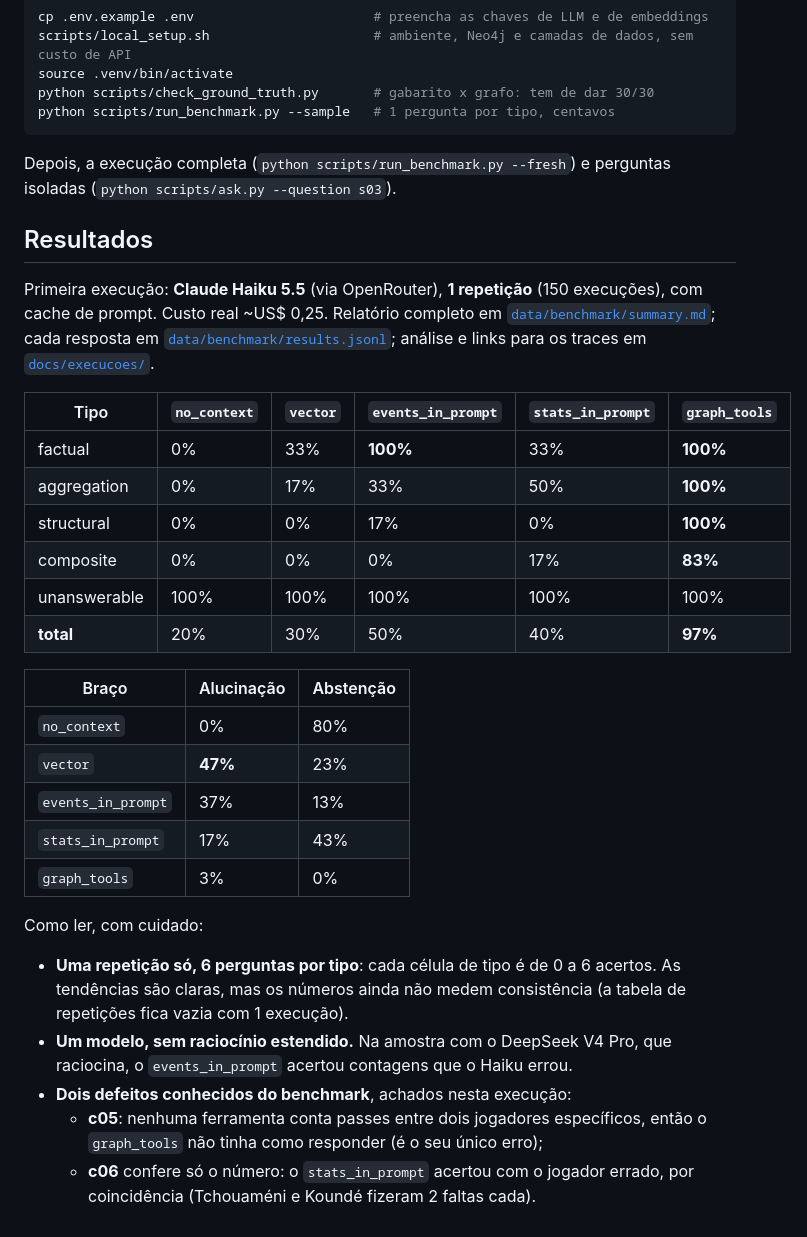
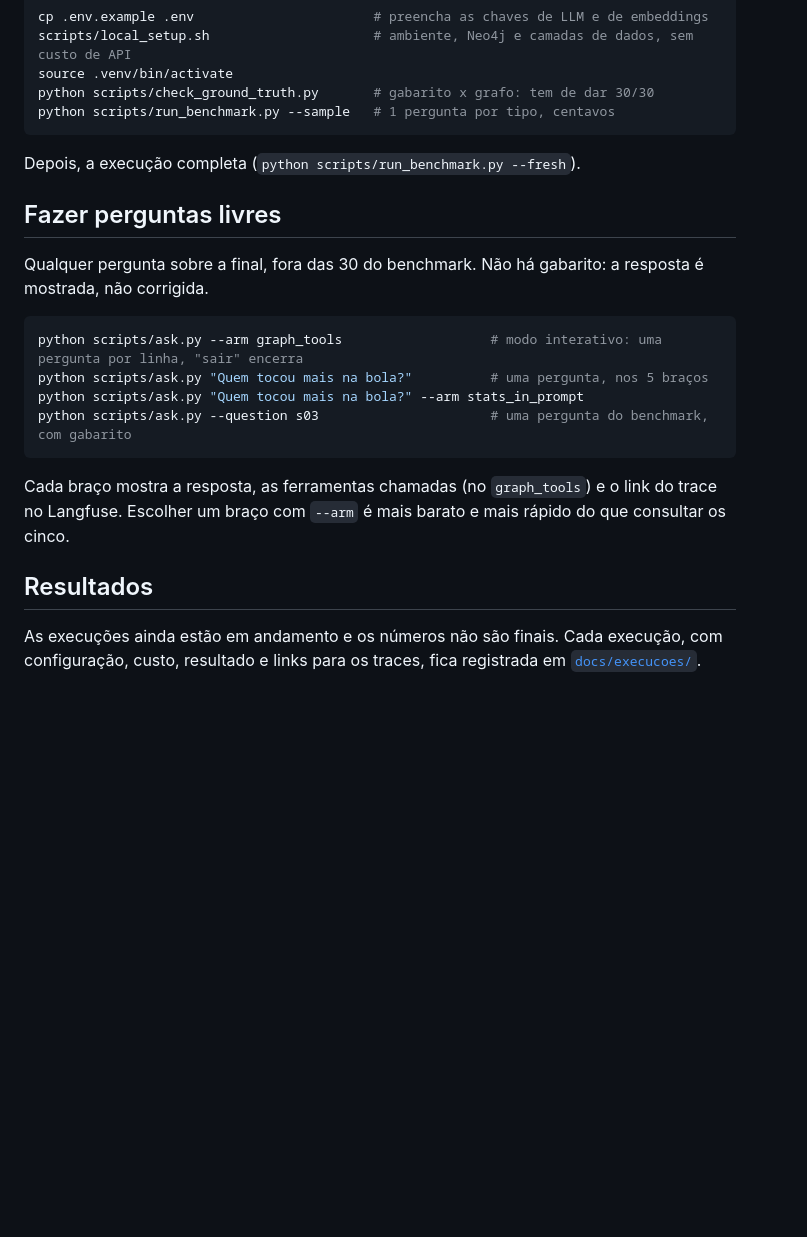
Before and after one commit to joaowinderfeldbussolotto/football-tactics-knowledge-graph, a Markdown page: README.md, the part around the change. GitHub-like rendering; blank space fills up the shorter version.

Commit message:
Drop provisional results from the README; document free questions
Co-Authored-By: Claude Opus 5.5 <noreply@anthropic.com>
Claude-Session: https://claude.ai/code/session_01PyqaHaoqP3BDMKUXFUt1mX

````diff
--- a/README.md
+++ b/README.md
@@ -60,43 +60,26 @@ python scripts/check_ground_truth.py       # gabarito x grafo: tem de dar 30/30
 python scripts/run_benchmark.py --sample   # 1 pergunta por tipo, centavos
 ```
 
-Depois, a execução completa (`python scripts/run_benchmark.py --fresh`) e
-perguntas isoladas (`python scripts/ask.py --question s03`).
+Depois, a execução completa (`python scripts/run_benchmark.py --fresh`).
+
+## Fazer perguntas livres
+
+Qualquer pergunta sobre a final, fora das 30 do benchmark. Não há gabarito:
+a resposta é mostrada, não corrigida.
+
+```bash
+python scripts/ask.py --arm graph_tools                   # modo interativo: uma pergunta por linha, "sair" encerra
+python scripts/ask.py "Quem tocou mais na bola?"          # uma pergunta, nos 5 braços
+python scripts/ask.py "Quem tocou mais na bola?" --arm stats_in_prompt
+python scripts/ask.py --question s03                      # uma pergunta do benchmark, com gabarito
+```
+
+Cada braço mostra a resposta, as ferramentas chamadas (no `graph_tools`) e o
+link do trace no Langfuse. Escolher um braço com `--arm` é mais barato e mais
+rápido do que consultar os cinco.
 
 ## Resultados
 
-Primeira execução: **Claude Haiku 5.5** (via OpenRouter), **1 repetição** (150
-execuções), com cache de prompt. Custo real ~US$ 0,25. Relatório completo em
-[`data/benchmark/summary.md`](data/benchmark/summary.md); cada resposta em
-[`data/benchmark/results.jsonl`](data/benchmark/results.jsonl); análise e links para os
-traces em [`docs/execucoes/`](docs/execucoes/README.md).
-
-| Tipo | `no_context` | `vector` | `events_in_prompt` | `stats_in_prompt` | `graph_tools` |
-|---|---|---|---|---|---|
-| factual | 0% | 33% | **100%** | 33% | **100%** |
-| aggregation | 0% | 17% | 33% | 50% | **100%** |
-| structural | 0% | 0% | 17% | 0% | **100%** |
-| composite | 0% | 0% | 0% | 17% | **83%** |
-| unanswerable | 100% | 100% | 100% | 100% | 100% |
-| **total** | 20% | 30% | 50% | 40% | **97%** |
-
-| Braço | Alucinação | Abstenção |
-|---|---|---|
-| `no_context` | 0% | 80% |
-| `vector` | **47%** | 23% |
-| `events_in_prompt` | 37% | 13% |
-| `stats_in_prompt` | 17% | 43% |
-| `graph_tools` | 3% | 0% |
-
-Como ler, com cuidado:
-
-- **Uma repetição só, 6 perguntas por tipo**: cada célula de tipo é de 0 a 6
-  acertos. As tendências são claras, mas os números ainda não medem
-  consistência (a tabela de repetições fica vazia com 1 execução).
-- **Um modelo, sem raciocínio estendido.** Na amostra com o DeepSeek V4 Pro,
-  que raciocina, o `events_in_prompt` acertou contagens que o Haiku errou.
-- **Dois defeitos conhecidos do benchmark**, achados nesta execução:
-  - **c05**: nenhuma ferramenta conta passes entre dois jogadores específicos,
-    então o `graph_tools` não tinha como responder (é o seu único erro);
-  - **c06** confere só o número: o `stats_in_prompt` acertou com o jogador
-    errado, por coincidência (Tchouaméni e Koundé fizeram 2 faltas cada).
+As execuções ainda estão em andamento e os números não são finais. Cada
+execução, com configuração, custo, resultado e links para os traces, fica
+registrada em [`docs/execucoes/`](docs/execucoes/README.md).
````
Also changed, not shown: docs/06-como-rodar.md (+46 -12 lines).
